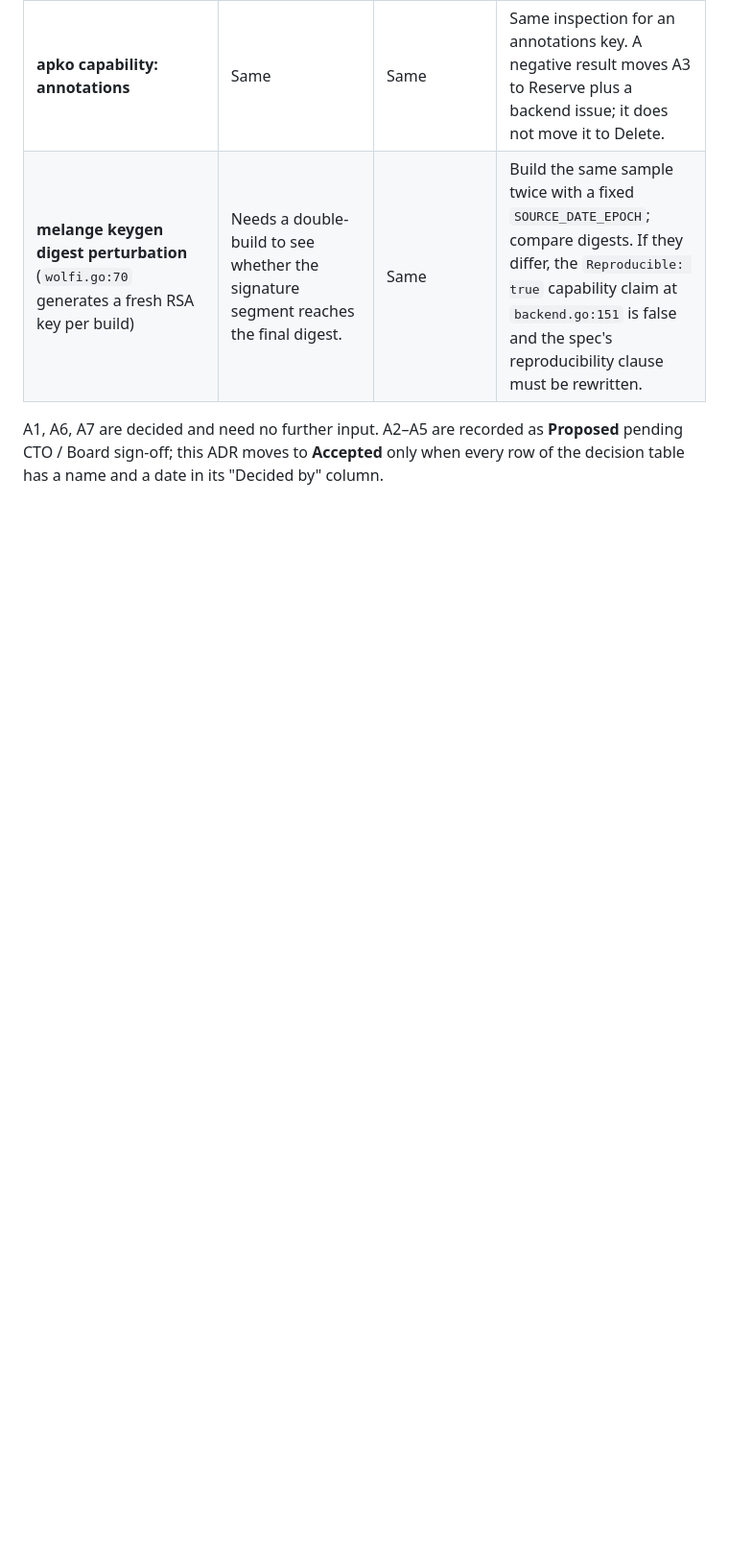
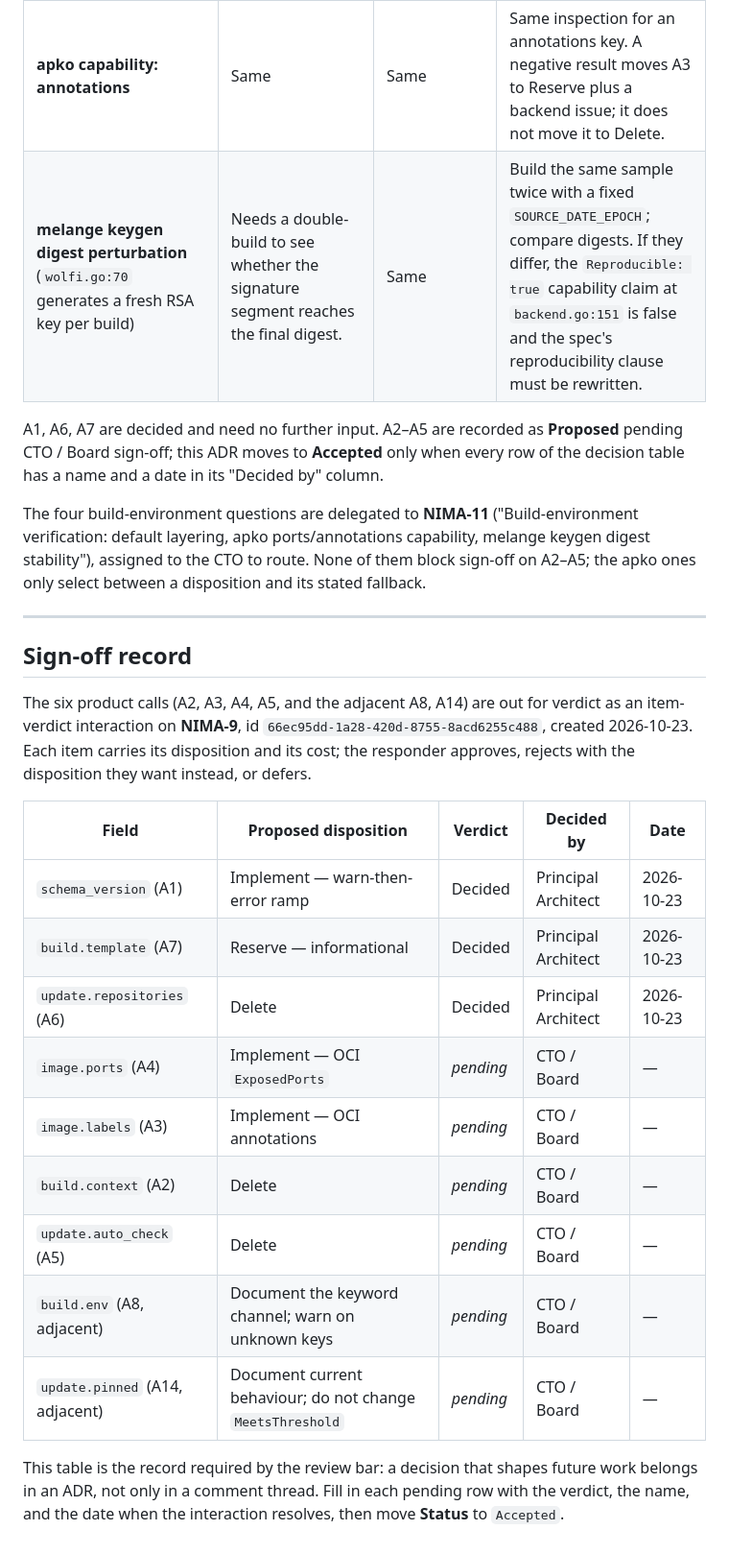
Before and after one commit to Nimbostack/nimbopacks, a Markdown page: docs/adr/0003-dead-field-disposition.md, the part around the change. Shown at 96% size. GitHub-like rendering; blank space fills up the shorter version.

Commit message:
docs(adr): add ADR-0003 sign-off record and NIMA-11 handoff
Records the item-verdict interaction carrying the six product calls and the
table that must be filled in before the ADR moves to Accepted. Points the four
build-environment questions at NIMA-11.

Co-Authored-By: Paperclip <noreply@paperclip.ing>
Signed-off-by: PrincipalArchitect <principalarchitect@nimbopacks.local>

```diff
--- a/docs/adr/0003-dead-field-disposition.md
+++ b/docs/adr/0003-dead-field-disposition.md
@@ -400,3 +400,35 @@ Items 1–3 are new tests in `internal/config` and `internal/types`, both at **0
 A1, A6, A7 are decided and need no further input. A2–A5 are recorded as **Proposed**
 pending CTO / Board sign-off; this ADR moves to **Accepted** only when every row of the
 decision table has a name and a date in its "Decided by" column.
+
+The four build-environment questions are delegated to **NIMA-11**
+("Build-environment verification: default layering, apko ports/annotations capability,
+melange keygen digest stability"), assigned to the CTO to route. None of them block
+sign-off on A2–A5; the apko ones only select between a disposition and its stated
+fallback.
+
+---
+
+## Sign-off record
+
+The six product calls (A2, A3, A4, A5, and the adjacent A8, A14) are out for verdict as
+an item-verdict interaction on **NIMA-9**, id `66ec95dd-1a28-420d-8755-8acd6255c488`,
+created 2026-10-23. Each item carries its disposition and its cost; the responder approves,
+rejects with the disposition they want instead, or defers.
+
+| Field | Proposed disposition | Verdict | Decided by | Date |
+|---|---|---|---|---|
+| `schema_version` (A1) | Implement — warn-then-error ramp | Decided | Principal Architect | 2026-10-23 |
+| `build.template` (A7) | Reserve — informational | Decided | Principal Architect | 2026-10-23 |
+| `update.repositories` (A6) | Delete | Decided | Principal Architect | 2026-10-23 |
+| `image.ports` (A4) | Implement — OCI `ExposedPorts` | *pending* | CTO / Board | — |
+| `image.labels` (A3) | Implement — OCI annotations | *pending* | CTO / Board | — |
+| `build.context` (A2) | Delete | *pending* | CTO / Board | — |
+| `update.auto_check` (A5) | Delete | *pending* | CTO / Board | — |
+| `build.env` (A8, adjacent) | Document the keyword channel; warn on unknown keys | *pending* | CTO / Board | — |
+| `update.pinned` (A14, adjacent) | Document current behaviour; do not change `MeetsThreshold` | *pending* | CTO / Board | — |
+
+This table is the record required by the review bar: a decision that shapes future work
+belongs in an ADR, not only in a comment thread. Fill in each pending row with the
+verdict, the name, and the date when the interaction resolves, then move **Status** to
+`Accepted`.
```
